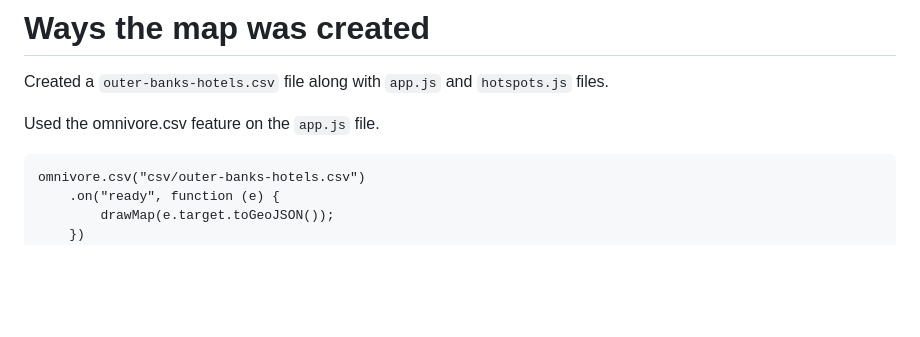
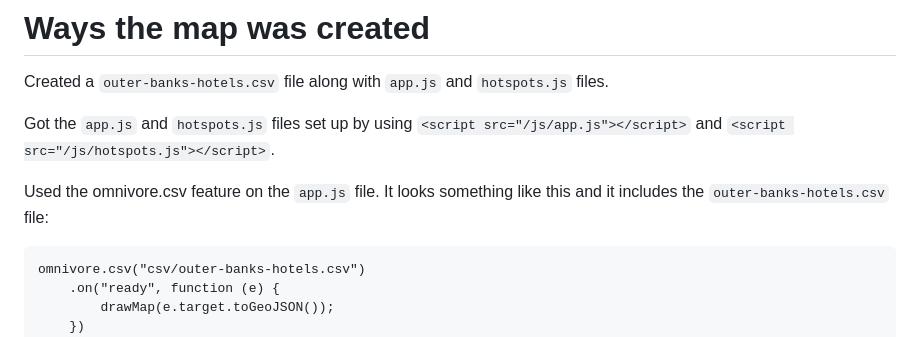
Before and after one commit to MarkM2000/Final-Project-MAP673, a Markdown page: README.md, the part around the change. Rendered like a GitHub page; blank space fills up the shorter version.

````diff
--- a/README.md
+++ b/README.md
@@ -11,7 +11,9 @@ You will likely have to Zoom on the map if you want to view a specific area on t
 # Ways the map was created
 Created a ```outer-banks-hotels.csv``` file along with ```app.js``` and ```hotspots.js``` files.
 
-Used the omnivore.csv feature on the ```app.js``` file.
+Got the ```app.js``` and ```hotspots.js``` files set up by using ```<script src="/js/app.js"></script>``` and ```<script src="/js/hotspots.js"></script>```.
+
+Used the omnivore.csv feature on the ```app.js``` file. It looks something like this and it includes the ```outer-banks-hotels.csv``` file:
 
 ```
 omnivore.csv("csv/outer-banks-hotels.csv")
````
